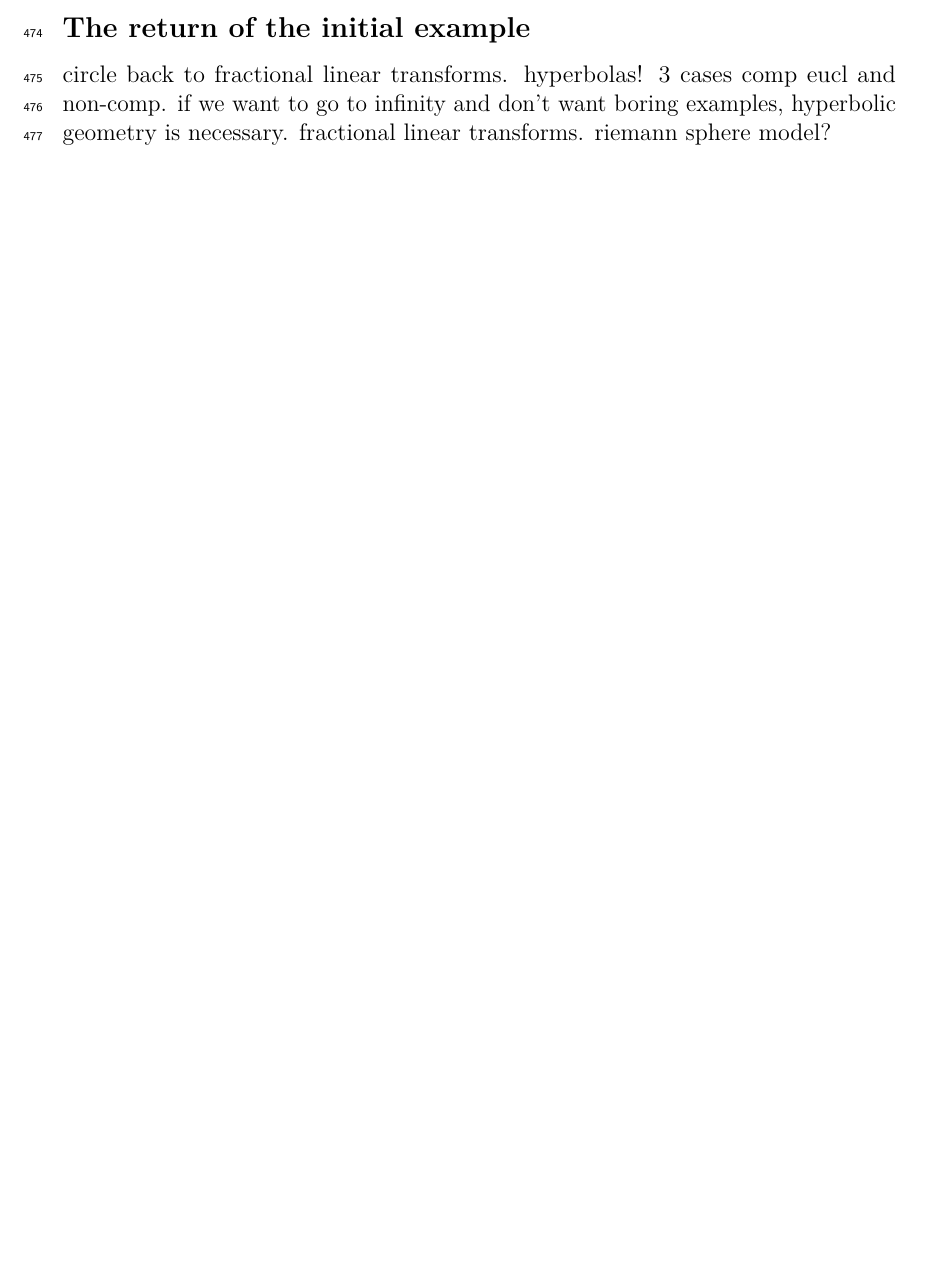
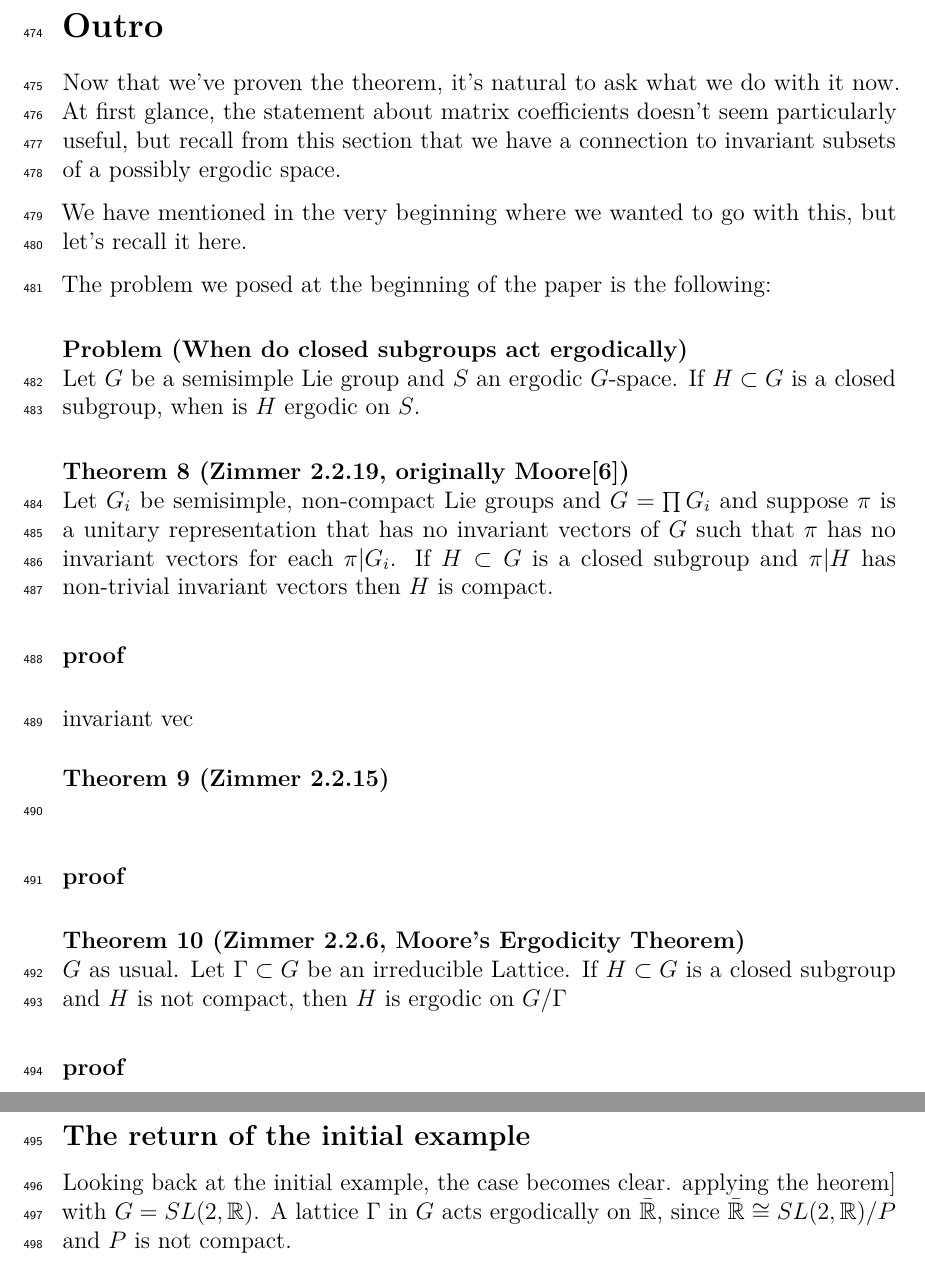
Before and after one commit to TrN000/vault-ergodic-theory-semester-paper, a LaTeX paper (Trutmann_Nicolas-On_A_Theorem_by_Moore_About_Vanishing_Matrix_Coefficients-draft.tex): part of page 20 of 22 before the commit and two parts of pages 21 and 22 of 24 after it, the two joined at a grey line, cut at the place of the change, the shorter picture padded with empty space. Compiled offline with pdfLaTeX.

Commit message:
update: 2024-04-22

```diff
--- a/Trutmann_Nicolas-On_A_Theorem_by_Moore_About_Vanishing_Matrix_Coefficients-draft.tex
+++ b/Trutmann_Nicolas-On_A_Theorem_by_Moore_About_Vanishing_Matrix_Coefficients-draft.tex
@@ -59,8 +59,9 @@
 \theorempostskip{10pt} % TODO: hacky
 \theoremstyle{break}
 \theorembodyfont{\normalfont}
-\newtheorem{defn}{Definition}
 \newtheorem{thm}{Theorem}
+\newtheorem{defn}{Definition}[thm]
+\newtheorem*{problem}{Problem}
 \theoremstyle{plain}
 \newtheorem{lem}[thm]{Lemma}
 \newtheorem{prop}[thm]{Proposition}
@@ -1168,14 +1197,82 @@
 \section{Outro}\label{outro}}
 
 
+  Now that we've proven the theorem, it's natural to ask what we do with it now.
+  At first glance, the statement about matrix coefficients doesn't seem particularly useful,
+  but recall from this \hyperref[the-connection-between-ergodicity-and-unitary-representations]{section}
+  that we have a connection to invariant subsets of a possibly ergodic space.
+
+  We have mentioned in the very beginning where we wanted to go with this, but let's recall it here.
+
+  The problem we posed at the beginning of the paper is the following:
+
+  \begin{problem}[When do closed subgroups act ergodically]
+    Let \G be a semisimple Lie group and $S$ an ergodic \G-space. If $H\subset G$ is a closed subgroup, when is $H$ ergodic on $S$.
+  \end{problem}
+
+  \begin{thm}[Zimmer 2.2.19, originally \citeauthor{Moore66}\cite{Moore66}]
+    \label{thm:2.2.19}
+     Let $G_i$ be semisimple, non-compact Lie groups and $G = \prod G_i$ and
+     suppose \mpi is a unitary representation that has no invariant vectors of
+     \G such that \mpi has no invariant vectors for each $\pi|G_i$. If $H
+     \subset G$ is a closed subgroup and $\pi|H$ has non-trivial invariant
+     vectors then $H$ is compact.
+  \end{thm}
+
+  \begin{pf}
+     % TODO: fill in
+  \end{pf}
+
+
+  % TODO: for the case of spaces with finite invariant measure the established condition is exactly necessary and sufficient for ergodicity.
+  \hyperref[thm:2.2.17]{invariant vec}
+
+  % TODO: Recall that the defition of a lattice specifies that the quotient $G/Gamma$ has finite measure. This means for actions on that space, searching for invariant vectors is exactly equivalent to establishing ergodicity.
+
+  % lemma 2.2.13
+  % leads to thm 2.2.15
+  % leads to thm 2.2.6 Moore's ergodicity theorem. find reference
+
+  \begin{thm}[Zimmer 2.2.15]
+    \label{thm:2.2.15}
+
+  \end{thm}
+
+  \begin{pf}
+
+  \end{pf}
+
+  \begin{thm}[Zimmer 2.2.6, Moore's Ergodicity Theorem]
+    \label{thm:2.2.6}
+    \G as usual.
+    Let $\Gamma \subset G$ be an irreducible Lattice. % TODO: irreducible?
+    If $H \subset G$ is a closed subgroup and $H$ is not compact, then $H$ is ergodic on $G/\Gamma$
+  \end{thm}
+
+  \begin{pf}
+
+  \end{pf}
+
+  % TODO: cor 2.2.4
+
+  % TODO: mat coeff vanish > no invv means H cpct > no invv iff H erg in L^2 - C > H closed non-cpct impl H erg > S=G/Gamma > original problem
+
+
   \hypertarget{return-of-the-initial-example}{%
   \subsection{The return of the initial example
   }\label{return-of-the-initial-example}}
 
-  circle back to fractional linear transforms.
-  hyperbolas! 3 cases comp eucl and non-comp. if we want to go to infinity
-  and don't want boring examples, hyperbolic geometry is necessary.
-  fractional linear transforms. riemann sphere model?
+
+  Looking back at the initial example, the case becomes clear.
+  applying the \hyperref{thm:}[theorem] with $\G = \sltr$.
+  A lattice \Gamm in \G acts ergodically on $\bar{\bbr}$, since $\bar{\bbr} \cong \sltr / P$ and $P$ is not compact. %% Ex 2.2.8
+
+  % TODO: def 2.2.4 needs to get in here somehow.
+
+  % circle back to fractional linear transforms.
+  % hyperbolas! 3 cases comp eucl and non-comp. if we want to go to infinity
+  % and don't want boring examples, hyperbolic geometry is necessary.
+  % fractional linear transforms. riemann sphere model?
 
 
 %%%%%%%%%%%%%%%%%%%%%%%%%%%%%%%%%%%%%%%%%%%%%%%%%%%%%%%%%%%%%%%%%%%%%%%%%%%%%%%%
```
Also changed, not shown: refs.bib (+11 -2 lines), Trutmann_Nicolas-On_A_Theorem_by_Moore_About_Vanishing_Matrix_Coefficients-draft.pdf, Trutmann_Nicolas-On_A_Theorem_by_Moore_About_Vanishing_Matrix_Coefficients-draft.tex (90 more changed lines).
